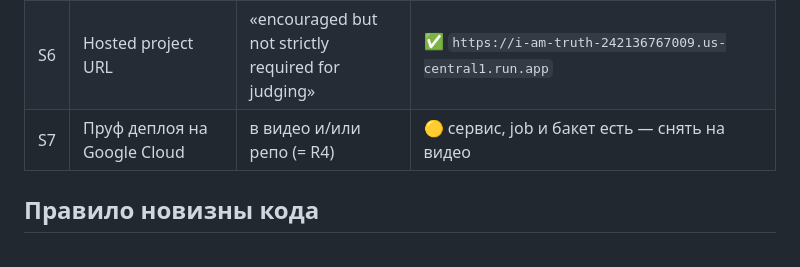
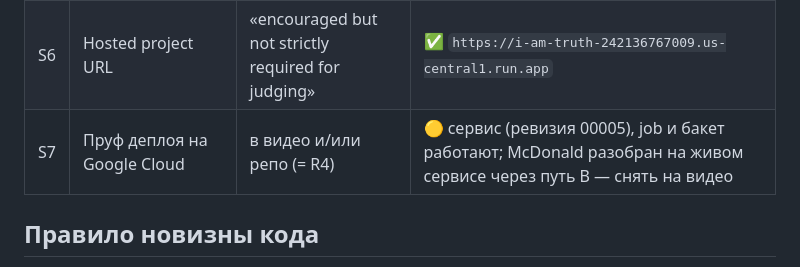
Before and after one commit to gagarinyury/i-am-truth, a Markdown page: docs/01-requirements.md, the part around the change. Rendered like a GitHub page.

```diff
--- a/docs/01-requirements.md
+++ b/docs/01-requirements.md
@@ -37,7 +37,7 @@
 | S4 | **Архитектурная диаграмма** | «system visualization» | ✅ `docs/07-architecture.md` — Mermaid + PNG в `docs/img/` (28.08) |
 | S5 | Текстовое описание | features, technologies, data sources, learnings | ✅ `docs/08-submission.md` — под копипаст, с декларацией pre-existing work (28.08) |
 | S6 | Hosted project URL | «encouraged but not strictly required for judging» | ✅ `https://i-am-truth-242136767009.us-central1.run.app` |
-| S7 | Пруф деплоя на Google Cloud | в видео и/или репо (= R4) | 🟡 сервис, job и бакет есть — снять на видео |
+| S7 | Пруф деплоя на Google Cloud | в видео и/или репо (= R4) | 🟡 сервис (ревизия 00005), job и бакет работают; McDonald разобран на живом сервисе через путь B — снять на видео |
 
 ## Правило новизны кода
 
```
Also changed, not shown: docs/02-verified-facts.md (+10 -0 lines).
